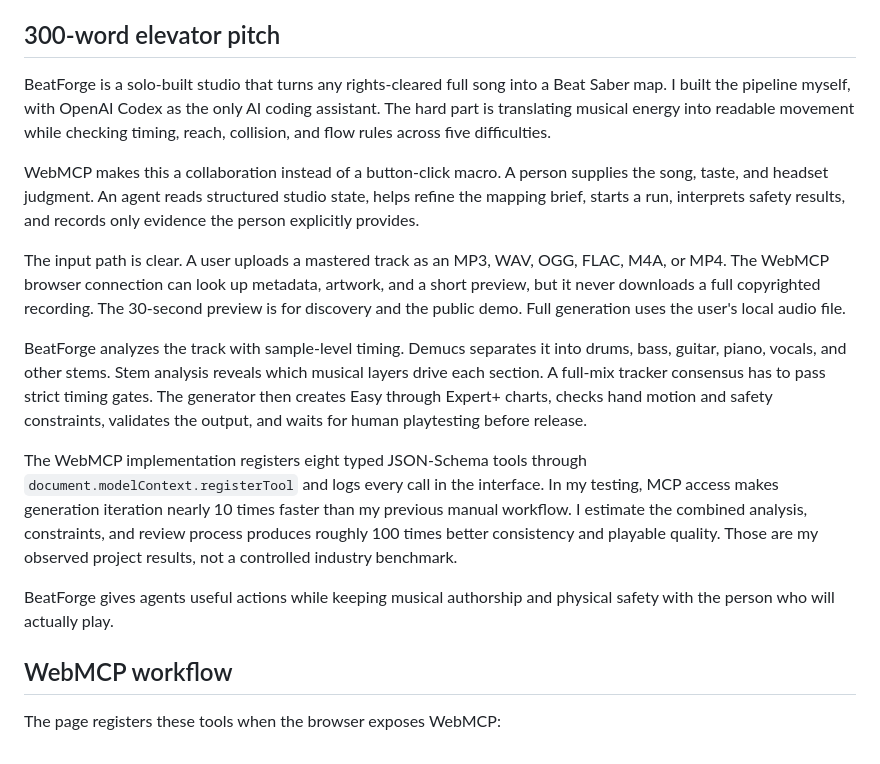
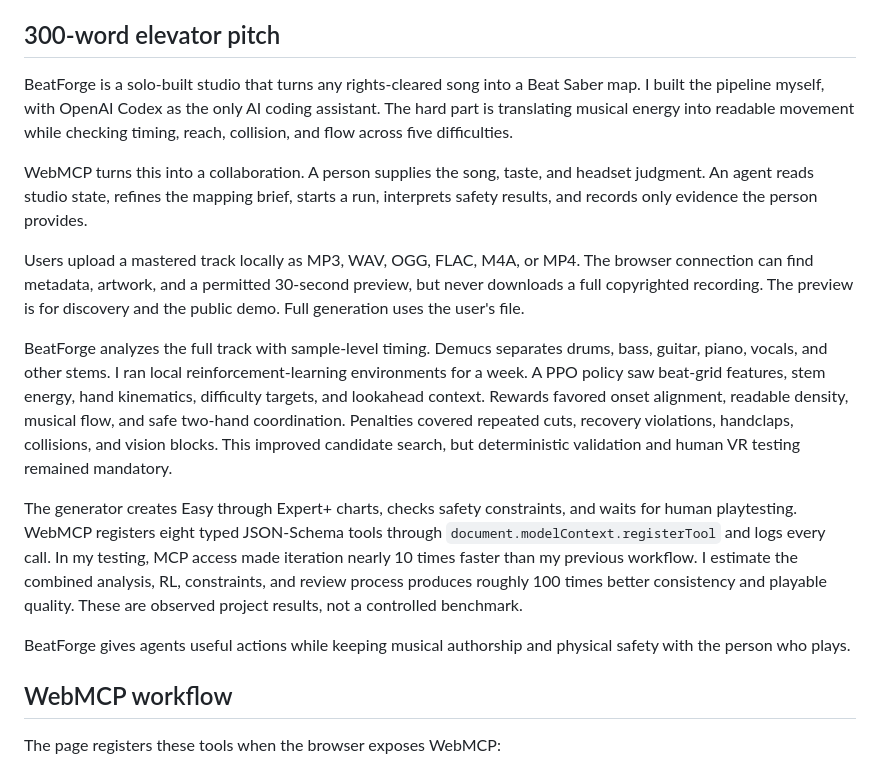
Before and after one commit to vladvrx/beatforge-codex, a Markdown page: docs/webmcp-challenge.md, the part around the change. Rendered like a GitHub page.

```diff
--- a/docs/webmcp-challenge.md
+++ b/docs/webmcp-challenge.md
@@ -8,17 +8,17 @@ The longer Devpost project story is in [`docs/devpost-project-story.md`](devpost
 
 ## 300-word elevator pitch
 
-BeatForge is a solo-built studio that turns any rights-cleared full song into a Beat Saber map. I built the pipeline myself, with OpenAI Codex as the only AI coding assistant. The hard part is translating musical energy into readable movement while checking timing, reach, collision, and flow rules across five difficulties.
+BeatForge is a solo-built studio that turns any rights-cleared song into a Beat Saber map. I built the pipeline myself, with OpenAI Codex as the only AI coding assistant. The hard part is translating musical energy into readable movement while checking timing, reach, collision, and flow across five difficulties.
 
-WebMCP makes this a collaboration instead of a button-click macro. A person supplies the song, taste, and headset judgment. An agent reads structured studio state, helps refine the mapping brief, starts a run, interprets safety results, and records only evidence the person explicitly provides.
+WebMCP turns this into a collaboration. A person supplies the song, taste, and headset judgment. An agent reads studio state, refines the mapping brief, starts a run, interprets safety results, and records only evidence the person provides.
 
-The input path is clear. A user uploads a mastered track as an MP3, WAV, OGG, FLAC, M4A, or MP4. The WebMCP browser connection can look up metadata, artwork, and a short preview, but it never downloads a full copyrighted recording. The 30-second preview is for discovery and the public demo. Full generation uses the user's local audio file.
+Users upload a mastered track locally as MP3, WAV, OGG, FLAC, M4A, or MP4. The browser connection can find metadata, artwork, and a permitted 30-second preview, but never downloads a full copyrighted recording. The preview is for discovery and the public demo. Full generation uses the user's file.
 
-BeatForge analyzes the track with sample-level timing. Demucs separates it into drums, bass, guitar, piano, vocals, and other stems. Stem analysis reveals which musical layers drive each section. A full-mix tracker consensus has to pass strict timing gates. The generator then creates Easy through Expert+ charts, checks hand motion and safety constraints, validates the output, and waits for human playtesting before release.
+BeatForge analyzes the full track with sample-level timing. Demucs separates drums, bass, guitar, piano, vocals, and other stems. I ran local reinforcement-learning environments for a week. A PPO policy saw beat-grid features, stem energy, hand kinematics, difficulty targets, and lookahead context. Rewards favored onset alignment, readable density, musical flow, and safe two-hand coordination. Penalties covered repeated cuts, recovery violations, handclaps, collisions, and vision blocks. This improved candidate search, but deterministic validation and human VR testing remained mandatory.
 
-The WebMCP implementation registers eight typed JSON-Schema tools through `document.modelContext.registerTool` and logs every call in the interface. In my testing, MCP access makes generation iteration nearly 10 times faster than my previous manual workflow. I estimate the combined analysis, constraints, and review process produces roughly 100 times better consistency and playable quality. Those are my observed project results, not a controlled industry benchmark.
+The generator creates Easy through Expert+ charts, checks safety constraints, and waits for human playtesting. WebMCP registers eight typed JSON-Schema tools through `document.modelContext.registerTool` and logs every call. In my testing, MCP access made iteration nearly 10 times faster than my previous workflow. I estimate the combined analysis, RL, constraints, and review process produces roughly 100 times better consistency and playable quality. These are observed project results, not a controlled benchmark.
 
-BeatForge gives agents useful actions while keeping musical authorship and physical safety with the person who will actually play.
+BeatForge gives agents useful actions while keeping musical authorship and physical safety with the person who plays.
 
 ## WebMCP workflow
 
```
Also changed, not shown: README.md (+9 -0 lines), docs/devpost-project-story.md (+4 -0 lines).
